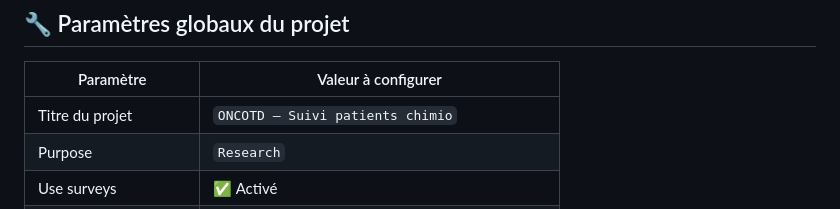
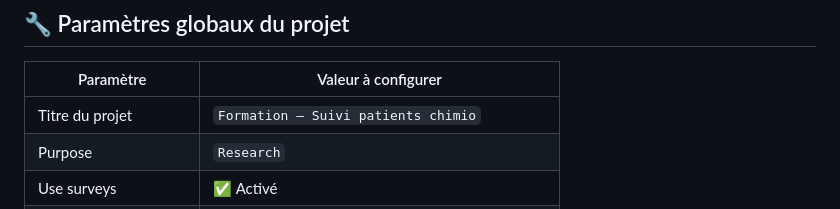
Before and after one commit to RomainBuono/RedCap_formation, a Markdown page: Excercice_bdd.md, the part around the change. Rendered like a GitHub page.

Commit message:
Update project title in Excercice_bdd.md

```diff
--- a/Excercice_bdd.md
+++ b/Excercice_bdd.md
@@ -10,7 +10,7 @@
 
 | Paramètre | Valeur à configurer |
 |---|---|
-| Titre du projet | `ONCOTD – Suivi patients chimio` |
+| Titre du projet | `Formation – Suivi patients chimio` |
 | Purpose | `Research` |
 | Use surveys | ✅ Activé |
 | Repeating Instruments | ✅ Activé pour l'instrument *Cycle de chimiothérapie* |
```
